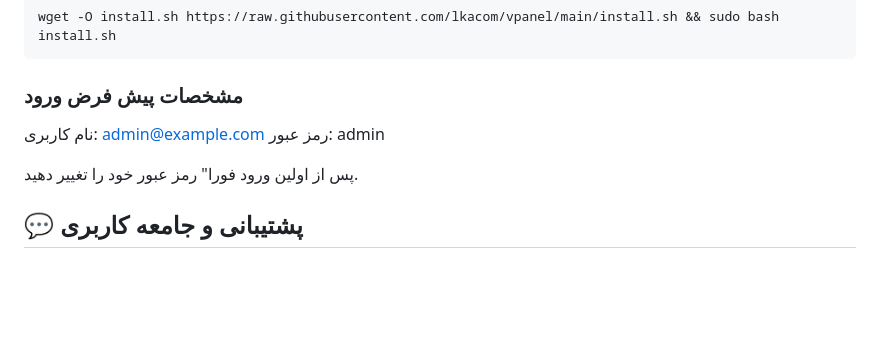
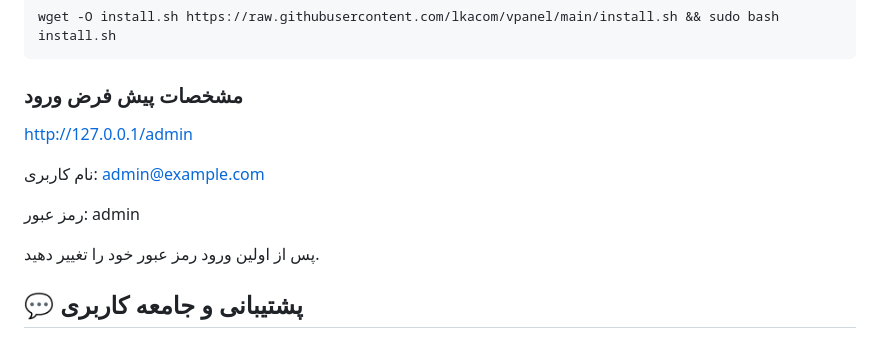
Before and after one commit to lkacom/vpanel, a Markdown page: README.md, the part around the change. Drawn GitHub-style; blank space fills up the shorter version.

```diff
--- a/README.md
+++ b/README.md
@@ -100,10 +100,13 @@ wget -O install.sh https://raw.githubusercontent.com/lkacom/vpanel/main/install.
 
 ### مشخصات پیش فرض ورود
 
+http://127.0.0.1/admin
+
 نام کاربری: admin@example.com
+
 رمز عبور: admin
 
-پس از اولین ورود فورا" رمز عبور خود را تغییر دهید.
+پس از اولین ورود رمز عبور خود را تغییر دهید.
 
 
 ## 💬 پشتیبانی و جامعه کاربری
```
